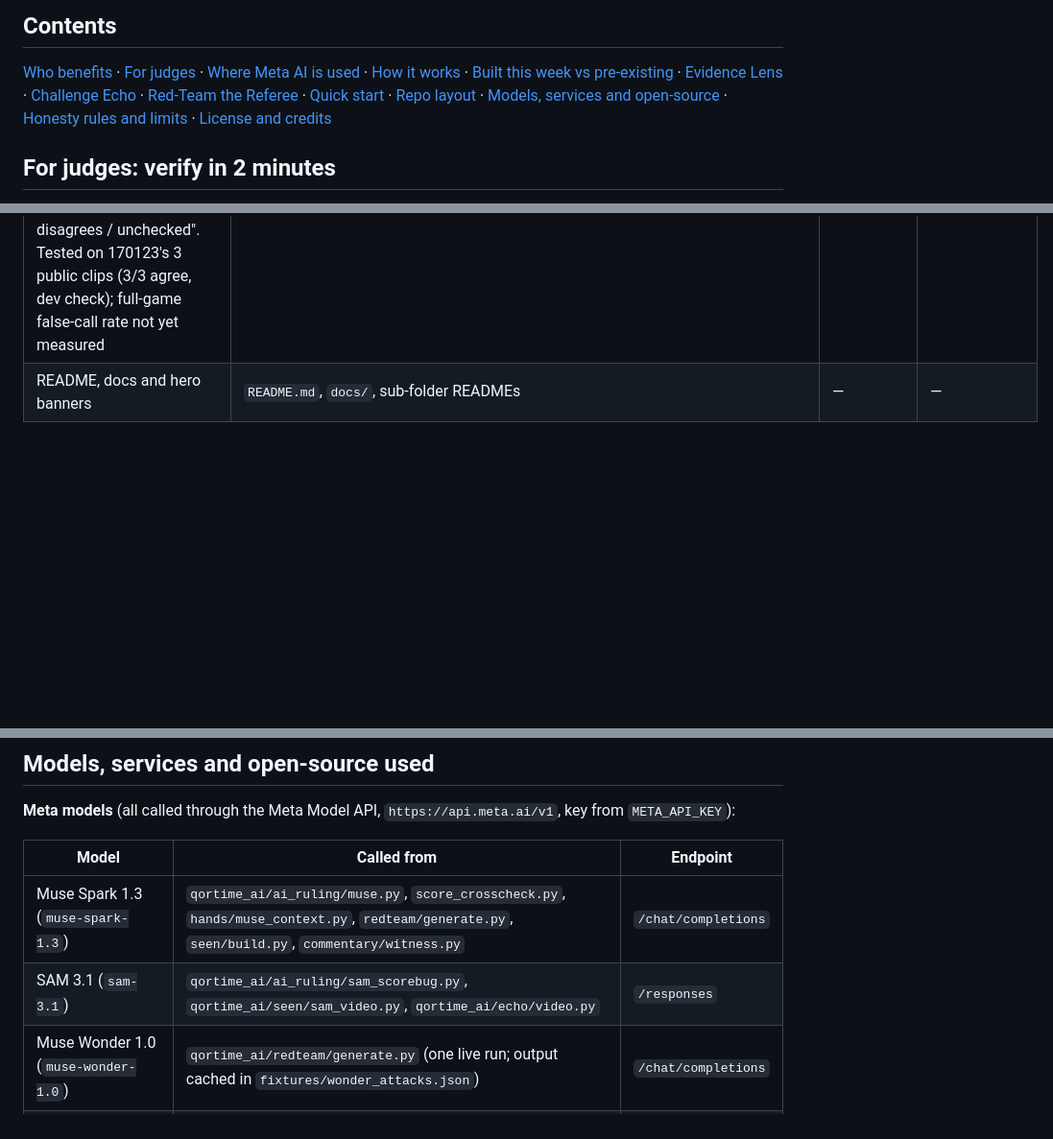
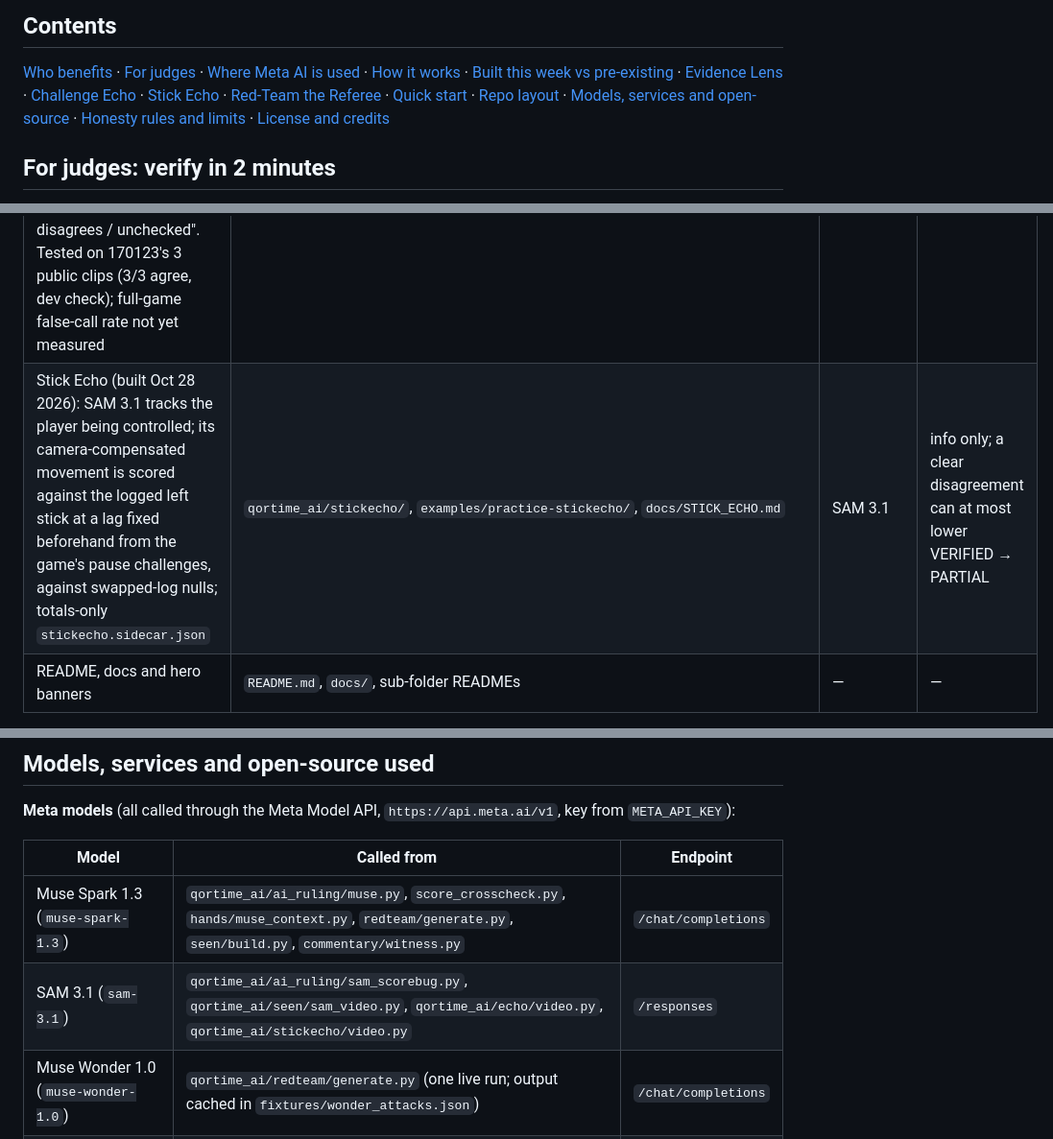
Before and after one commit to ConWan30/qortime-ai, a Markdown page: README.md, 3 parts joined by grey strips. Shown at 96% size. Rendered like a GitHub page; blank space fills up the shorter version.

```diff
--- a/README.md
+++ b/README.md
@@ -87,6 +87,7 @@ This describes who it is built for. It is not a customer or partner list.
 [Built this week vs pre-existing](#built-this-week-vs-pre-existing) ·
 [Evidence Lens](#what-the-referee-saw-sam-31-evidence-lens--visualization-only) ·
 [Challenge Echo](#challenge-echo-sam-31--info-only-lower-only) ·
+[Stick Echo](#stick-echo-sam-31--info-only-lower-only) ·
 [Red-Team the Referee](#red-team-the-referee) ·
 [Quick start](#quick-start) ·
 [Repo layout](#repo-layout) ·
@@ -255,6 +256,7 @@ here.
 | Challenge Echo: SAM 3.1 tracks the pause-menu highlight; each logged D-pad press must be echoed on screen (latency, directions matched, menu after OPTIONS), `echo.sidecar.json` | `qortime_ai/echo/`, `web/echo-view.js`, `examples/practice-echo/` | SAM 3.1 | info only; a mismatch can at most lower VERIFIED → PARTIAL |
 | Agent verify API (built Oct 28 2026): public read-only `GET /agent/v1/matches`, `/matches/{id}`, `/verify?url=`, OpenAPI 3.1 spec written for AI agents, and a read-only MCP endpoint. Re-runs the pre-existing verifier against the pinned referee key and checks the public log; qortime.com URLs only | `qortime_ai/agent_api/`, `deploy/agent-api/`, `docs/AGENT_API.md` | — (no model) | none (reports the verifier's result; agents must only announce VERIFIED when `verified` is true) |
 | Commentary witness (built Oct 28 2026): offline, on recorded matches. Muse Voice Transcribe turns the broadcast commentary into speech segments; Muse Spark lists called scoring plays with a verbatim quote; code checks the quote, merges repeat calls, trusts times only to segment start/end, resolves teams only from match data (else unresolved), and matches each locked score by time window + points. Signed `commentary_witness.json` + match-page line "broadcast agrees / disagrees / unchecked". Tested on 170123's 3 public clips (3/3 agree, dev check); full-game false-call rate not yet measured | `qortime_ai/commentary/`, `web/commentary-witness-view.js`, `examples/170123/commentary_witness.json`, `docs/COMMENTARY_WITNESS.md` | Muse Voice Transcribe 1.0, Muse Spark 1.3 | info only; a disagreement can at most lower VERIFIED → PARTIAL; never runs in the live referee |
+| Stick Echo (built Oct 28 2026): SAM 3.1 tracks the player being controlled; its camera-compensated movement is scored against the logged left stick at a lag fixed beforehand from the game's pause challenges, against swapped-log nulls; totals-only `stickecho.sidecar.json` | `qortime_ai/stickecho/`, `examples/practice-stickecho/`, `docs/STICK_ECHO.md` | SAM 3.1 | info only; a clear disagreement can at most lower VERIFIED → PARTIAL |
 | README, docs and hero banners | `README.md`, `docs/`, sub-folder READMEs | — | — |
 
 File-by-file origin (qortime PR numbers): [`PROVENANCE.md`](PROVENANCE.md).
@@ -358,7 +380,7 @@ PROVENANCE.md           file-by-file origin, PR numbers, event-window dates
 | Model | Called from | Endpoint |
 |---|---|---|
 | Muse Spark 1.3 (`muse-spark-1.3`) | `qortime_ai/ai_ruling/muse.py`, `score_crosscheck.py`, `hands/muse_context.py`, `redteam/generate.py`, `seen/build.py`, `commentary/witness.py` | `/chat/completions` |
-| SAM 3.1 (`sam-3.1`) | `qortime_ai/ai_ruling/sam_scorebug.py`, `qortime_ai/seen/sam_video.py`, `qortime_ai/echo/video.py` | `/responses` |
+| SAM 3.1 (`sam-3.1`) | `qortime_ai/ai_ruling/sam_scorebug.py`, `qortime_ai/seen/sam_video.py`, `qortime_ai/echo/video.py`, `qortime_ai/stickecho/video.py` | `/responses` |
 | Muse Wonder 1.0 (`muse-wonder-1.0`) | `qortime_ai/redteam/generate.py` (one live run; output cached in `fixtures/wonder_attacks.json`) | `/chat/completions` |
 | Muse Voice Transcribe 1.0 (`muse-voice-transcribe-1.0`) | `demo_pipeline/captions/transcribe_stream.py`, `qortime_ai/commentary/asr.py` | `/asr/transcribe` |
 
```
Also changed, not shown: other parts of README.md (+22 -2 lines).
